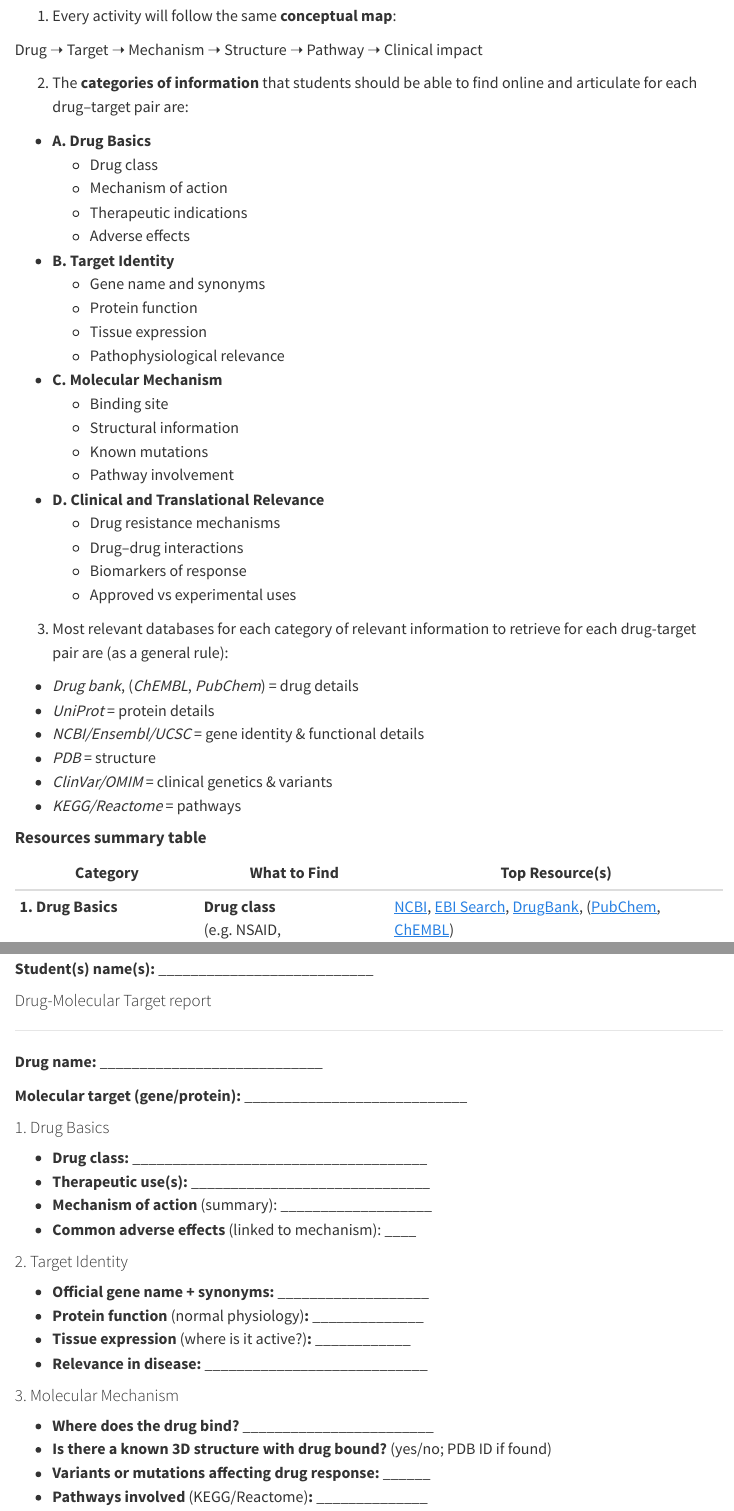
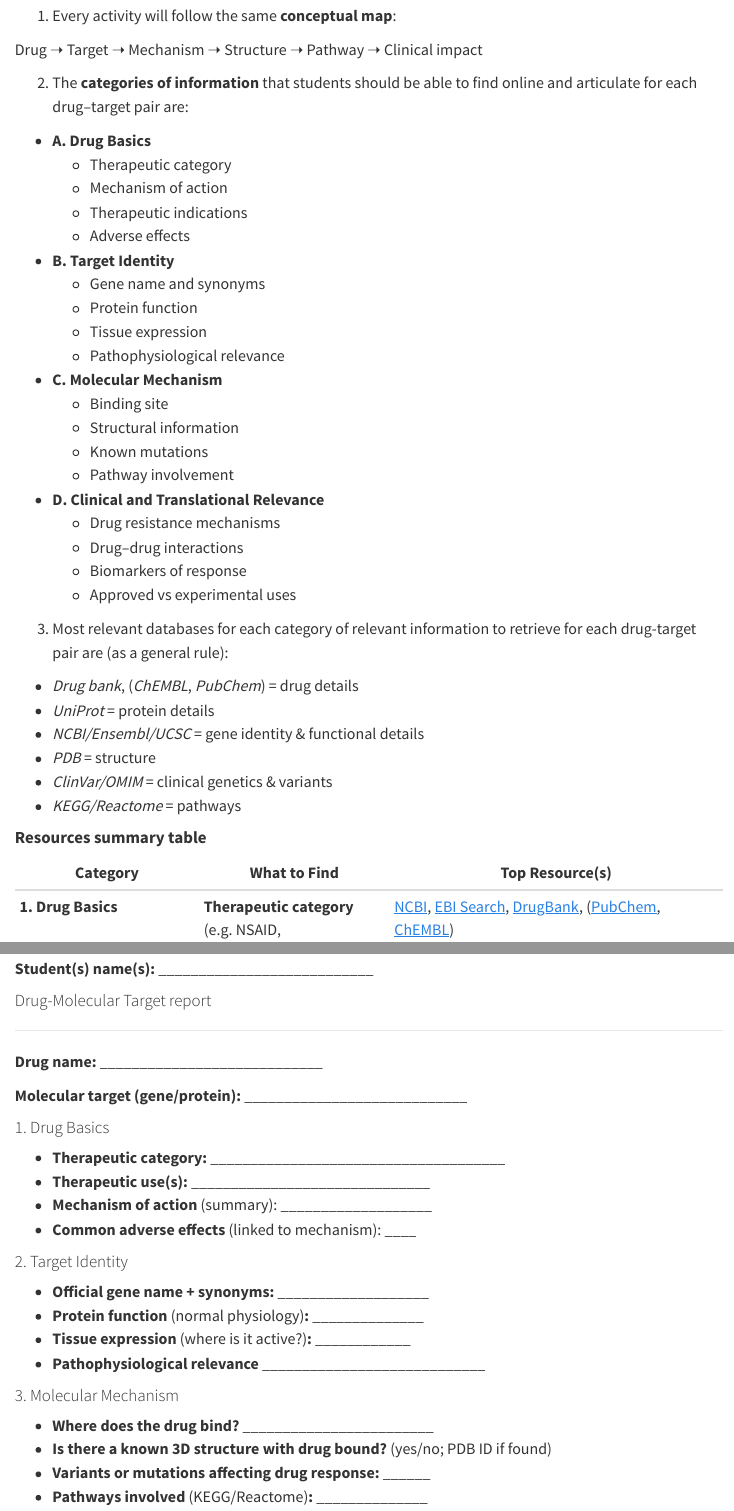
Before and after one commit to instructr/ualg_bioinf_drug_design, a Quarto document (index.qmd): the page in a window 1100 px wide, from 1500 px down, and a second part further down, joined at a grey line. Rendered offline with R 4.5, knitr and Pandoc in place of Quarto, with nearby package versions; menus at the side of the page are left out.

Commit message:
Clarification of worksheet questions

```diff
--- a/index.qmd
+++ b/index.qmd
@@ -70,7 +70,7 @@ Drug ➝ Target ➝ Mechanism ➝ Structure ➝ Pathway ➝ Clinical impact
 2.  The **categories of information** that students should be able to find online and articulate for each drug–target pair are:
 
 -   **A. Drug Basics**
-    -   Drug class
+    -   Therapeutic category
     -   Mechanism of action
     -   Therapeutic indications
     -   Adverse effects
@@ -103,7 +103,7 @@ Drug ➝ Target ➝ Mechanism ➝ Structure ➝ Pathway ➝ Clinical impact
 
 | **Category** | **What to Find** | **Top Resource(s)** |
 |-------------------|-------------------|----------------------------------|
-| **1. Drug Basics** | **Drug class** <br> (e.g. NSAID, benzodiazepine, kinase inhibitor, etc.) | [NCBI](https://www.ncbi.nlm.nih.gov), [EBI Search](https://www.ebi.ac.uk/ebisearch/), [DrugBank](https://go.drugbank.com), ([PubChem](https://pubchem.ncbi.nlm.nih.gov), [ChEMBL](https://www.ebi.ac.uk/chembl/)) |
+| **1. Drug Basics** | **Therapeutic category** <br> (e.g. NSAID, benzodiazepine, kinase inhibitor, etc.) | [NCBI](https://www.ncbi.nlm.nih.gov), [EBI Search](https://www.ebi.ac.uk/ebisearch/), [DrugBank](https://go.drugbank.com), ([PubChem](https://pubchem.ncbi.nlm.nih.gov), [ChEMBL](https://www.ebi.ac.uk/chembl/)) |
 |  | **Therapeutic use** <br> (major diseases or conditions it treats) | [OMIM](https://www.omim.org), ([PubChem](https://pubchem.ncbi.nlm.nih.gov), [ChEMBL](https://www.ebi.ac.uk/chembl/)) |
 |  | **Mechanism of action** <br> (at a high level: inhibits, activates, modulates…) | [UniProt](https://www.uniprot.org), [DrugBank](https://go.drugbank.com), ([PubChem](https://pubchem.ncbi.nlm.nih.gov), [ChEMBL](https://www.ebi.ac.uk/chembl/)) |
 |  | **Common adverse effects** <br> (especially those linked to its mechanism) | [ClinVar](https://www.ncbi.nlm.nih.gov/clinvar/), [OMIM](https://www.omim.org) |
@@ -148,7 +148,7 @@ Drug ➝ Target ➝ Mechanism ➝ Structure ➝ Pathway ➝ Clinical impact
 
 #### 1. Drug Basics
 
--   **Drug class:** \_\_\_\_\_\_\_\_\_\_\_\_\_\_\_\_\_\_\_\_\_\_\_\_\_\_\_\_\_\_\_\_\_\_\_\_\_
+-   **Therapeutic category:** \_\_\_\_\_\_\_\_\_\_\_\_\_\_\_\_\_\_\_\_\_\_\_\_\_\_\_\_\_\_\_\_\_\_\_\_\_
 -   **Therapeutic use(s):** \_\_\_\_\_\_\_\_\_\_\_\_\_\_\_\_\_\_\_\_\_\_\_\_\_\_\_\_\_\_
 -   **Mechanism of action** (summary): \_\_\_\_\_\_\_\_\_\_\_\_\_\_\_\_\_\_\_
 -   **Common adverse effects** (linked to mechanism): \_\_\_\_
@@ -158,7 +158,7 @@ Drug ➝ Target ➝ Mechanism ➝ Structure ➝ Pathway ➝ Clinical impact
 -   **Official gene name + synonyms:** \_\_\_\_\_\_\_\_\_\_\_\_\_\_\_\_\_\_\_
 -   **Protein function** (normal physiology)**:** \_\_\_\_\_\_\_\_\_\_\_\_\_\_
 -   **Tissue expression** (where is it active?)**:** \_\_\_\_\_\_\_\_\_\_\_\_
--   **Relevance in disease:** \_\_\_\_\_\_\_\_\_\_\_\_\_\_\_\_\_\_\_\_\_\_\_\_\_\_\_\_
+-   **Pathophysiological relevance** \_\_\_\_\_\_\_\_\_\_\_\_\_\_\_\_\_\_\_\_\_\_\_\_\_\_\_\_
 
 #### 3. Molecular Mechanism
 
```
Also changed, not shown: week2.qmd (+4 -4 lines), docs/search.json, 2 other files.
